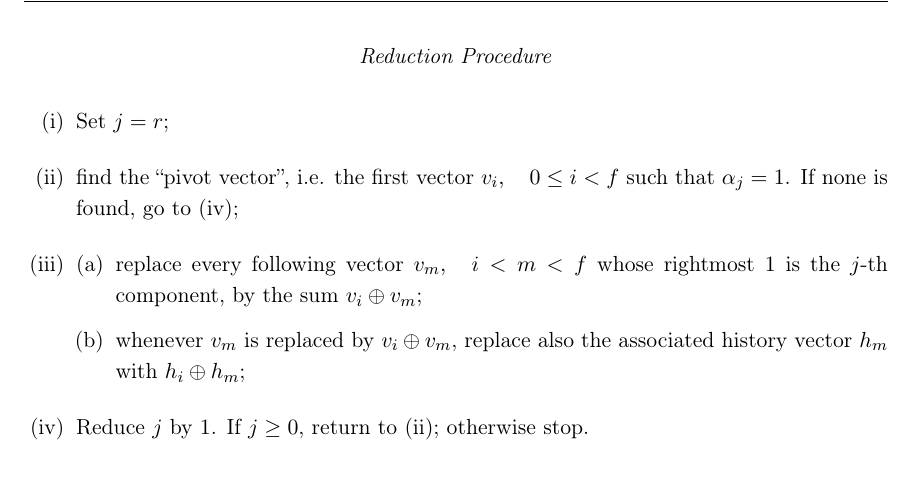
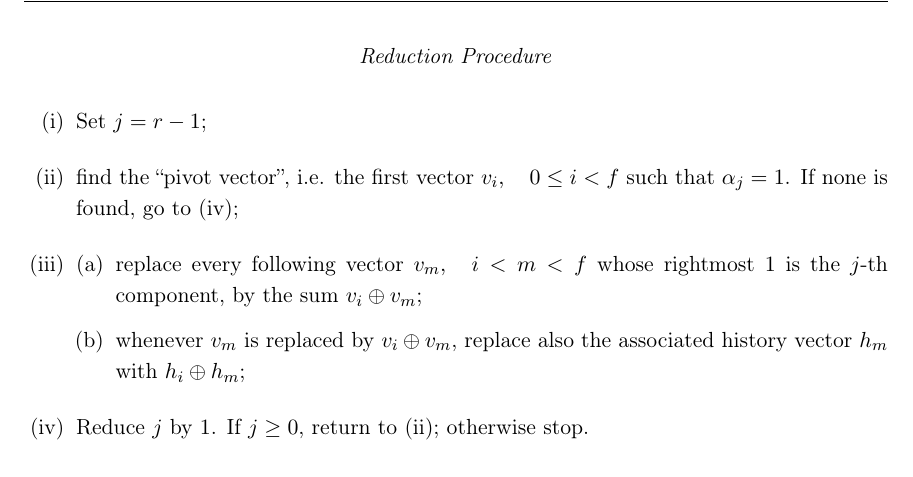
Before and after one commit to mmaker/bachelor, a LaTeX thesis (book/question_authority.tex, which reads book/dixon.tex): part of page 47 of 54, cut so that both start at the same text. Compiled offline with pdfLaTeX.

Commit message:
Again on off-by-one errors.

```diff
--- a/book/dixon.tex
+++ b/book/dixon.tex
@@ -118,7 +118,7 @@ At this point, we have all data structures needed:
   \emph{Reduction Procedure}
 \end{center}
 \begin{enumerate}[(i)]
-  \item Set $j=r$;
+  \item Set $j=r-1$;
   \item find the ``pivot vector'', i.e. the first vector
     $v_i, \quad 0 \leq i < f$ such that $\alpha_j = 1$. If none is found, go
     to (iv);
```
